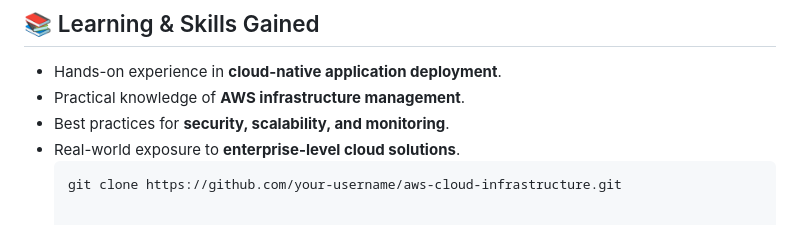
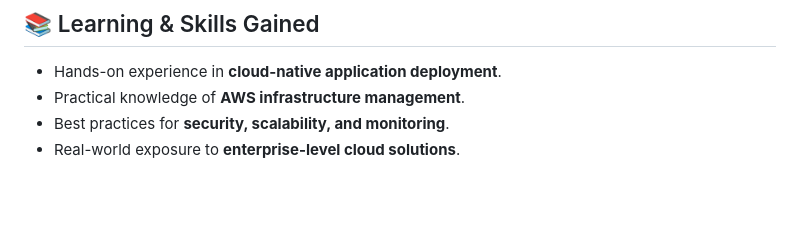
Before and after one commit to Swagata21-ai/AWS-Major-Project-Cloud-Infrastructure-Project, a Markdown page: README.md, the part around the change. Rendered like a GitHub page.

````diff
--- a/README.md
+++ b/README.md
@@ -67,5 +67,3 @@ The project follows a **multi-tier architecture**:
 - Practical knowledge of **AWS infrastructure management**.
 - Best practices for **security, scalability, and monitoring**.
 - Real-world exposure to **enterprise-level cloud solutions**.
-   ```bash
-   git clone https://github.com/your-username/aws-cloud-infrastructure.git
````
